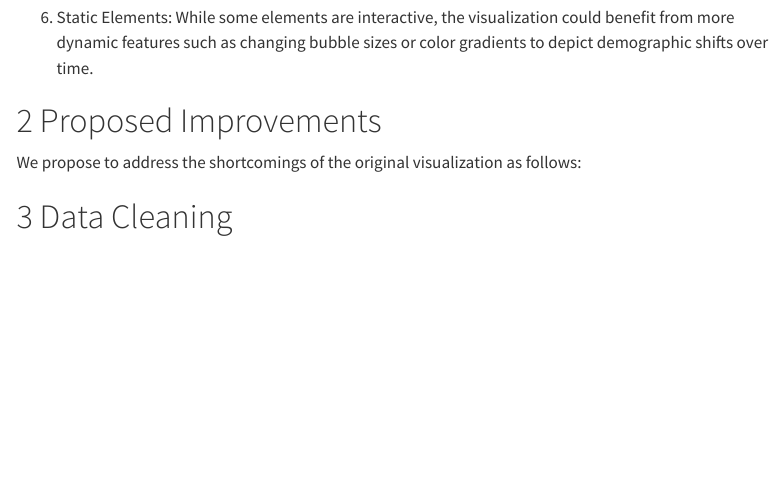
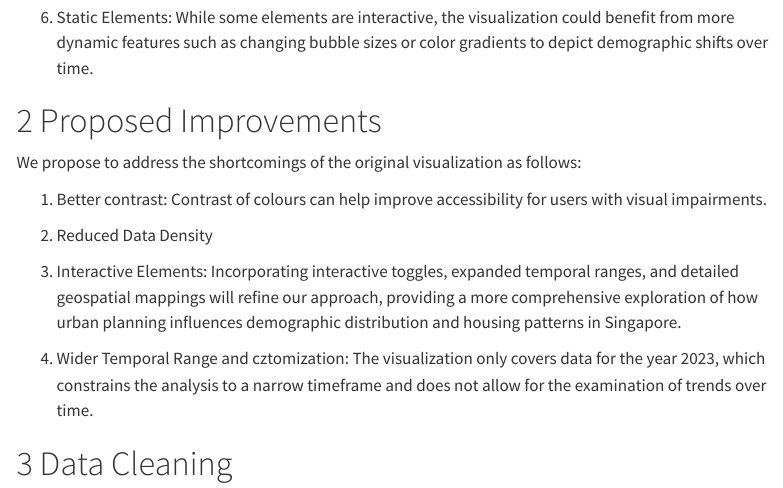
Before and after one commit to aloysiusChng/DEnVGrp3Proj, a Quarto document (Main.qmd): the page in a window 1100 px wide, from 1220 px down. Rendered offline with R 4.5, knitr and Pandoc in place of Quarto, with nearby package versions; menus at the side of the page are left out.

Commit message:
Skeleton

```diff
--- a/Main.qmd
+++ b/Main.qmd
@@ -96,4 +96,15 @@ However, there are some shortcomings the team has identified:
 We propose to address the shortcomings of the original visualization as
 follows:
 
+1.  Better contrast: Contrast of colours can help improve accessibility for
+    users with visual impairments.
+
+2.  Reduced Data Density
+
+3.  Interactive Elements: Incorporating interactive toggles, expanded temporal ranges, and detailed geospatial mappings will refine our approach, providing a more comprehensive exploration of how urban planning influences demographic distribution and housing patterns in Singapore.
+
+4.  Wider Temporal Range and cztomization: The visualization only covers data for the
+    year 2023, which constrains the analysis to a narrow timeframe and
+    does not allow for the examination of trends over time.
+
 # Data Cleaning
```
